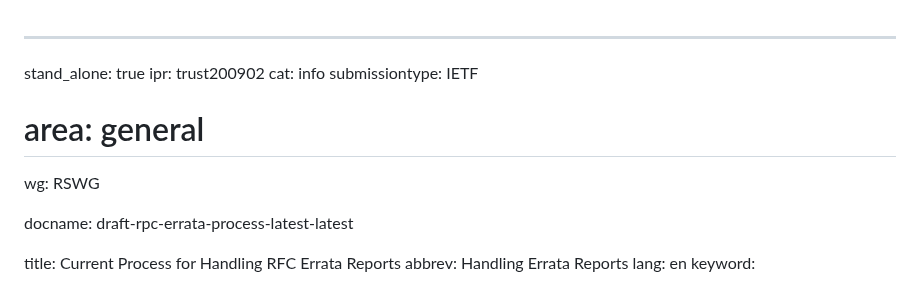
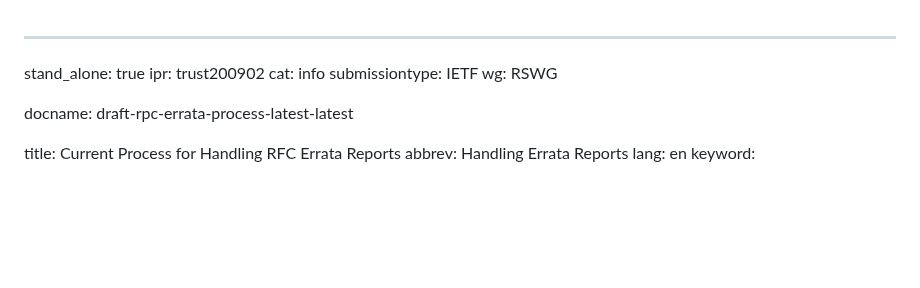
Before and after one commit to rfc-editor/errata-report-process, a Markdown page: draft-rpc-errata-process-latest.md, the part around the change. Rendered like a GitHub page; blank space fills up the shorter version.

Commit message:
removed area info

```diff
--- a/draft-rpc-errata-process-latest.md
+++ b/draft-rpc-errata-process-latest.md
@@ -3,7 +3,6 @@ stand_alone: true
 ipr: trust200902
 cat: info
 submissiontype: IETF
-# area: general
 wg: RSWG
 
 docname: draft-rpc-errata-process-latest-latest
```
